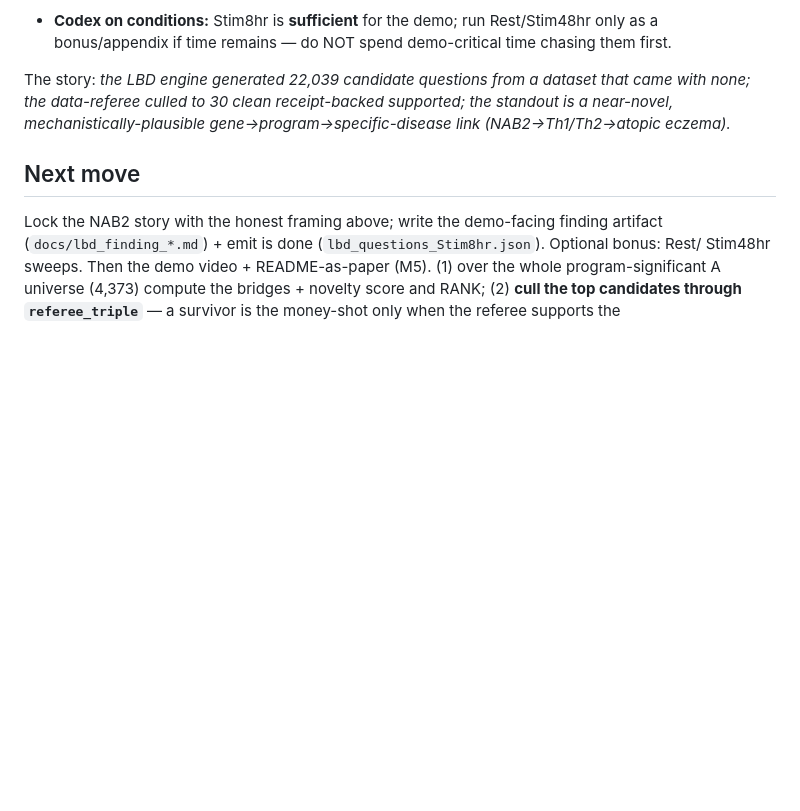
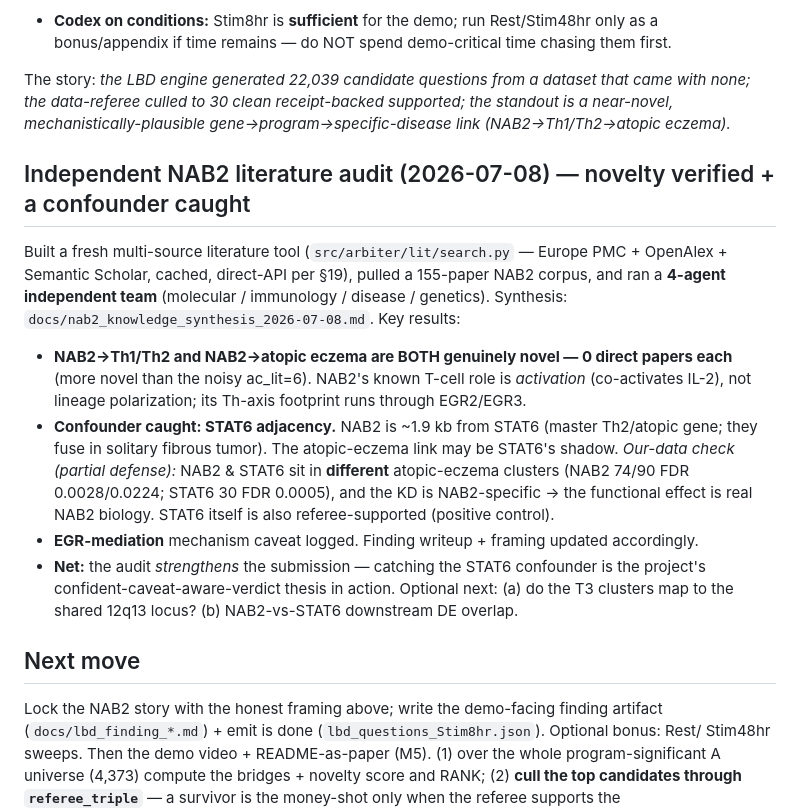
Before and after one commit to dayanjan/wayfinder, a Markdown page: docs/lbd-build-log.md, the part around the change. Drawn GitHub-style; blank space fills up the shorter version.

```diff
--- a/docs/lbd-build-log.md
+++ b/docs/lbd-build-log.md
@@ -172,6 +172,24 @@ The story: *the LBD engine generated 22,039 candidate questions from a dataset t
 the data-referee culled to 30 clean receipt-backed supported; the standout is a near-novel,
 mechanistically-plausible gene→program→specific-disease link (NAB2→Th1/Th2→atopic eczema).*
 
+## Independent NAB2 literature audit (2026-07-08) — novelty verified + a confounder caught
+Built a fresh multi-source literature tool (`src/arbiter/lit/search.py` — Europe PMC + OpenAlex +
+Semantic Scholar, cached, direct-API per §19), pulled a 155-paper NAB2 corpus, and ran a **4-agent
+independent team** (molecular / immunology / disease / genetics). Synthesis:
+`docs/nab2_knowledge_synthesis_2026-07-08.md`. Key results:
+- **NAB2→Th1/Th2 and NAB2→atopic eczema are BOTH genuinely novel — 0 direct papers each** (more
+  novel than the noisy ac_lit=6). NAB2's known T-cell role is *activation* (co-activates IL-2), not
+  lineage polarization; its Th-axis footprint runs through EGR2/EGR3.
+- **Confounder caught: STAT6 adjacency.** NAB2 is ~1.9 kb from STAT6 (master Th2/atopic gene; they
+  fuse in solitary fibrous tumor). The atopic-eczema link may be STAT6's shadow.
+  *Our-data check (partial defense):* NAB2 & STAT6 sit in **different** atopic-eczema clusters
+  (NAB2 74/90 FDR 0.0028/0.0224; STAT6 30 FDR 0.0005), and the KD is NAB2-specific → the functional
+  effect is real NAB2 biology. STAT6 itself is also referee-supported (positive control).
+- **EGR-mediation** mechanism caveat logged. Finding writeup + framing updated accordingly.
+- **Net:** the audit *strengthens* the submission — catching the STAT6 confounder is the project's
+  confident-caveat-aware-verdict thesis in action. Optional next: (a) do the T3 clusters map to the
+  shared 12q13 locus? (b) NAB2-vs-STAT6 downstream DE overlap.
+
 ## Next move
 Lock the NAB2 story with the honest framing above; write the demo-facing finding artifact
 (`docs/lbd_finding_*.md`) + emit is done (`lbd_questions_Stim8hr.json`). Optional bonus: Rest/
```
Also changed, not shown: docs/lbd_finding_nab2_2026-07-08.md (+14 -7 lines), memory/NEXT_SESSION.md (+13 -3 lines).
